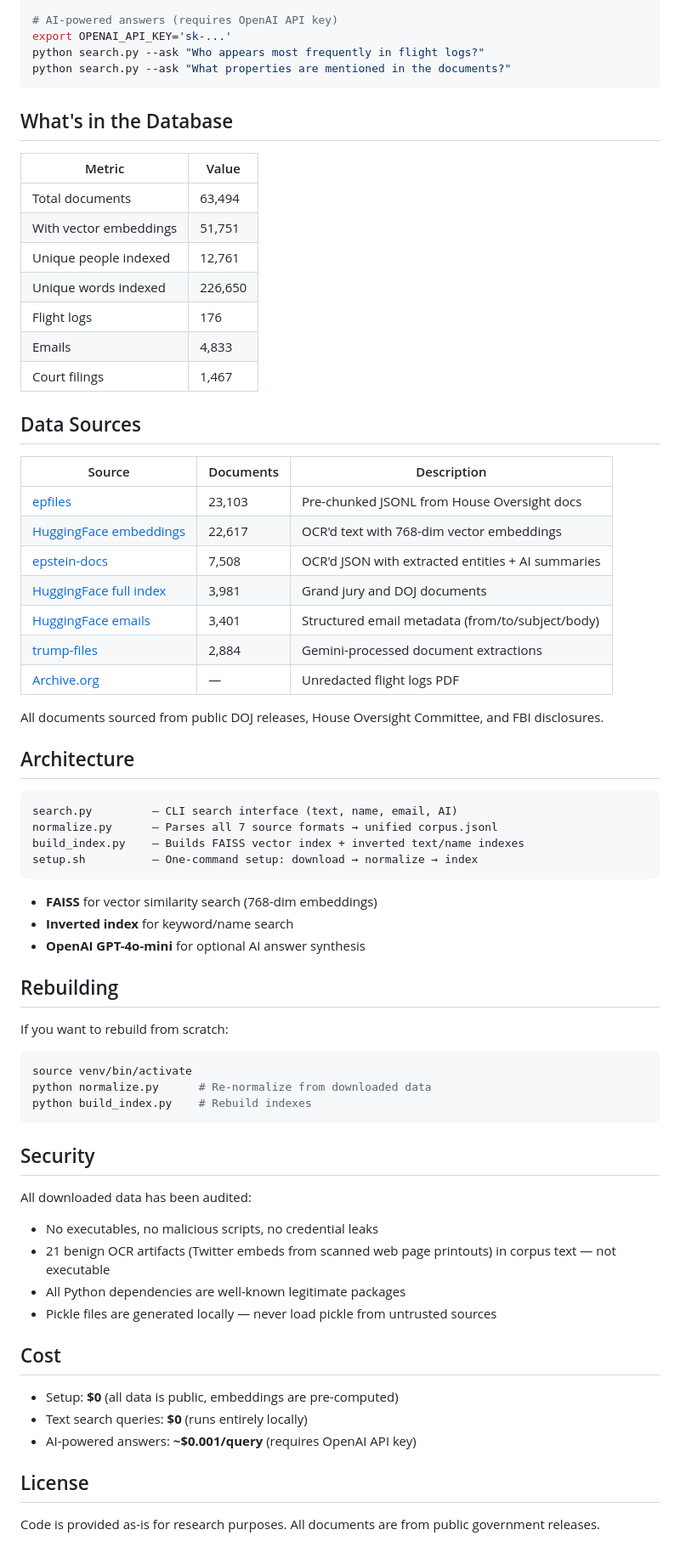
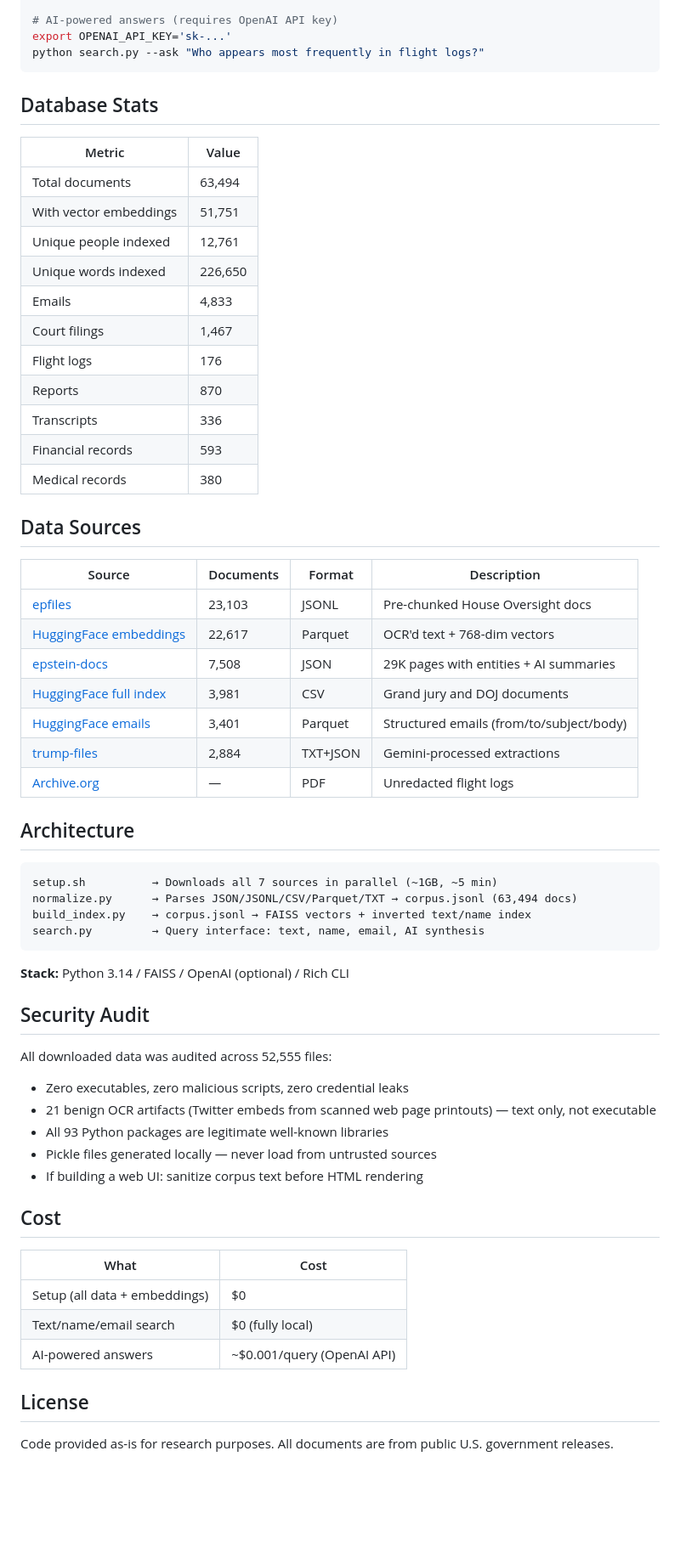
Before and after one commit to loudfair/abovea.cloud, a Markdown page: README.md, the part around one of its changes. Shown at 85% size. GitHub-like rendering; blank space fills up the shorter version.

````diff
--- a/README.md
+++ b/README.md
@@ -49,10 +134,9 @@ python search.py --stats
 # AI-powered answers (requires OpenAI API key)
 export OPENAI_API_KEY='sk-...'
 python search.py --ask "Who appears most frequently in flight logs?"
-python search.py --ask "What properties are mentioned in the documents?"
 ```
 
-## What's in the Database
+## Database Stats
 
 | Metric | Value |
 |--------|-------|
@@ -60,61 +144,54 @@ python search.py --ask "What properties are mentioned in the documents?"
 | With vector embeddings | 51,751 |
 | Unique people indexed | 12,761 |
 | Unique words indexed | 226,650 |
-| Flight logs | 176 |
 | Emails | 4,833 |
 | Court filings | 1,467 |
+| Flight logs | 176 |
+| Reports | 870 |
+| Transcripts | 336 |
+| Financial records | 593 |
+| Medical records | 380 |
 
 ## Data Sources
 
-| Source | Documents | Description |
-|--------|-----------|-------------|
-| [epfiles](https://github.com/benbaessler/epfiles) | 23,103 | Pre-chunked JSONL from House Oversight docs |
-| [HuggingFace embeddings](https://huggingface.co/datasets/svetfm/epstein-files-nov11-25-house-post-ocr-embeddings) | 22,617 | OCR'd text with 768-dim vector embeddings |
-| [epstein-docs](https://github.com/epstein-docs/epstein-docs.github.io) | 7,508 | OCR'd JSON with extracted entities + AI summaries |
-| [HuggingFace full index](https://huggingface.co/datasets/theelderemo/FULL_EPSTEIN_INDEX) | 3,981 | Grand jury and DOJ documents |
-| [HuggingFace emails](https://huggingface.co/datasets/to-be/epstein-emails) | 3,401 | Structured email metadata (from/to/subject/body) |
-| [trump-files](https://github.com/HarleyCoops/TrumpEpsteinFiles) | 2,884 | Gemini-processed document extractions |
-| [Archive.org](https://archive.org/details/epstein-flight-logs-unredacted-17) | — | Unredacted flight logs PDF |
-
-All documents sourced from public DOJ releases, House Oversight Committee, and FBI disclosures.
+| Source | Documents | Format | Description |
+|--------|-----------|--------|-------------|
+| [epfiles](https://github.com/benbaessler/epfiles) | 23,103 | JSONL | Pre-chunked House Oversight docs |
+| [HuggingFace embeddings](https://huggingface.co/datasets/svetfm/epstein-files-nov11-25-house-post-ocr-embeddings) | 22,617 | Parquet | OCR'd text + 768-dim vectors |
+| [epstein-docs](https://github.com/epstein-docs/epstein-docs.github.io) | 7,508 | JSON | 29K pages with entities + AI summaries |
+| [HuggingFace full index](https://huggingface.co/datasets/theelderemo/FULL_EPSTEIN_INDEX) | 3,981 | CSV | Grand jury and DOJ documents |
+| [HuggingFace emails](https://huggingface.co/datasets/to-be/epstein-emails) | 3,401 | Parquet | Structured emails (from/to/subject/body) |
+| [trump-files](https://github.com/HarleyCoops/TrumpEpsteinFiles) | 2,884 | TXT+JSON | Gemini-processed extractions |
+| [Archive.org](https://archive.org/details/epstein-flight-logs-unredacted-17) | — | PDF | Unredacted flight logs |
 
 ## Architecture
 
 ```
-search.py         — CLI search interface (text, name, email, AI)
-normalize.py      — Parses all 7 source formats → unified corpus.jsonl
-build_index.py    — Builds FAISS vector index + inverted text/name indexes
-setup.sh          — One-command setup: download → normalize → index
+setup.sh          → Downloads all 7 sources in parallel (~1GB, ~5 min)
+normalize.py      → Parses JSON/JSONL/CSV/Parquet/TXT → corpus.jsonl (63,494 docs)
+build_index.py    → corpus.jsonl → FAISS vectors + inverted text/name index
+search.py         → Query interface: text, name, email, AI synthesis
 ```
 
-- **FAISS** for vector similarity search (768-dim embeddings)
-- **Inverted index** for keyword/name search
-- **OpenAI GPT-4o-mini** for optional AI answer synthesis
+**Stack:** Python 3.14 / FAISS / OpenAI (optional) / Rich CLI
 
-## Rebuilding
+## Security Audit
 
-If you want to rebuild from scratch:
-
-```bash
-source venv/bin/activate
-python normalize.py      # Re-normalize from downloaded data
-python build_index.py    # Rebuild indexes
-```
-
-## Security
-
-All downloaded data has been audited:
-- No executables, no malicious scripts, no credential leaks
-- 21 benign OCR artifacts (Twitter embeds from scanned web page printouts) in corpus text — not executable
-- All Python dependencies are well-known legitimate packages
-- Pickle files are generated locally — never load pickle from untrusted sources
+All downloaded data was audited across 52,555 files:
+- Zero executables, zero malicious scripts, zero credential leaks
+- 21 benign OCR artifacts (Twitter embeds from scanned web page printouts) — text only, not executable
+- All 93 Python packages are legitimate well-known libraries
+- Pickle files generated locally — never load from untrusted sources
+- If building a web UI: sanitize corpus text before HTML rendering
 
 ## Cost
 
-- Setup: **$0** (all data is public, embeddings are pre-computed)
-- Text search queries: **$0** (runs entirely locally)
-- AI-powered answers: **~$0.001/query** (requires OpenAI API key)
+| What | Cost |
+|------|------|
+| Setup (all data + embeddings) | $0 |
+| Text/name/email search | $0 (fully local) |
+| AI-powered answers | ~$0.001/query (OpenAI API) |
 
 ## License
 
-Code is provided as-is for research purposes. All documents are from public government releases.
+Code provided as-is for research purposes. All documents are from public U.S. government releases.
````
Also changed, not shown: other parts of README.md (+94 -9 lines).
